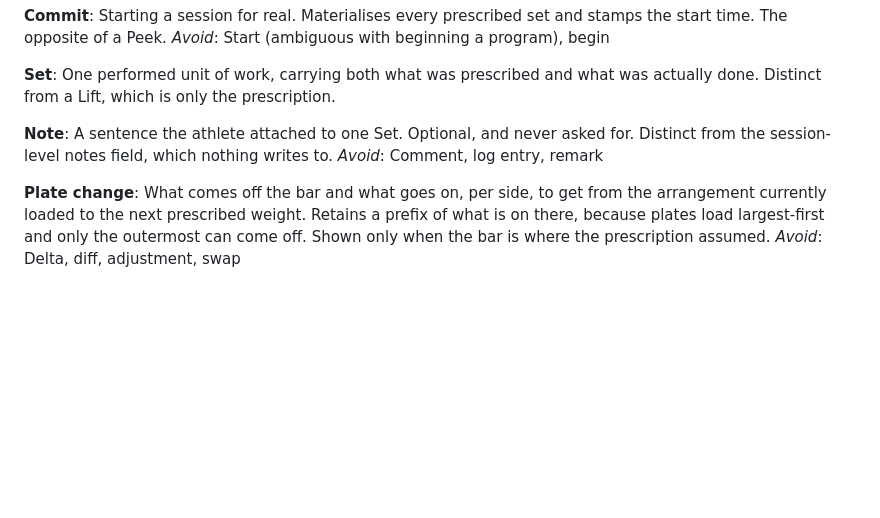
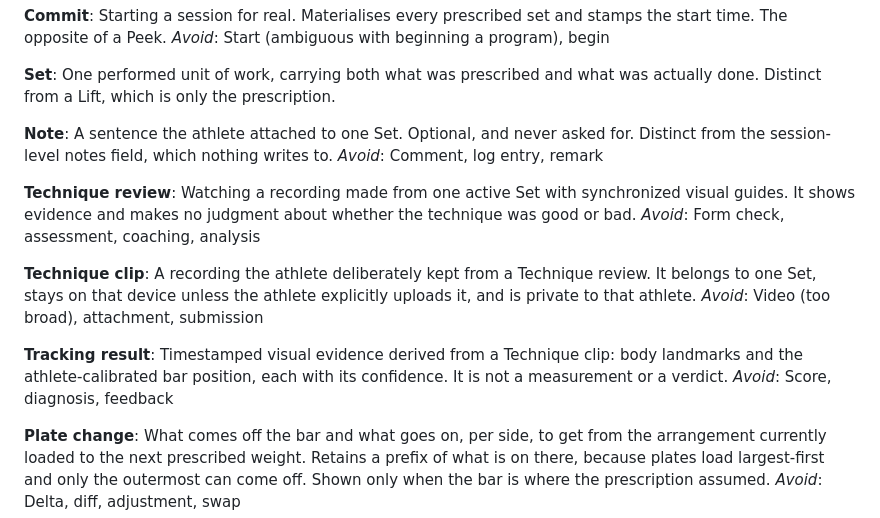
Before and after one commit to sasin91/athletos.app, a Markdown page: CONTEXT.md, the part around the change. Rendered like a GitHub page; blank space fills up the shorter version.

Commit message:
docs: design side-view squat technique review

```diff
--- a/CONTEXT.md
+++ b/CONTEXT.md
@@ -114,6 +114,24 @@ A sentence the athlete attached to one Set. Optional, and never asked for.
 Distinct from the session-level notes field, which nothing writes to.
 _Avoid_: Comment, log entry, remark
 
+**Technique review**:
+Watching a recording made from one active Set with synchronized visual guides. It
+shows evidence and makes no judgment about whether the technique was good or
+bad.
+_Avoid_: Form check, assessment, coaching, analysis
+
+**Technique clip**:
+A recording the athlete deliberately kept from a Technique review. It belongs
+to one Set, stays on that device unless the athlete explicitly uploads it, and
+is private to that athlete.
+_Avoid_: Video (too broad), attachment, submission
+
+**Tracking result**:
+Timestamped visual evidence derived from a Technique clip: body landmarks and
+the athlete-calibrated bar position, each with its confidence. It is not a
+measurement or a verdict.
+_Avoid_: Score, diagnosis, feedback
+
 **Plate change**:
 What comes off the bar and what goes on, per side, to get from the arrangement
 currently loaded to the next prescribed weight. Retains a prefix of what is on
```
Also changed, not shown: 1 other file.
